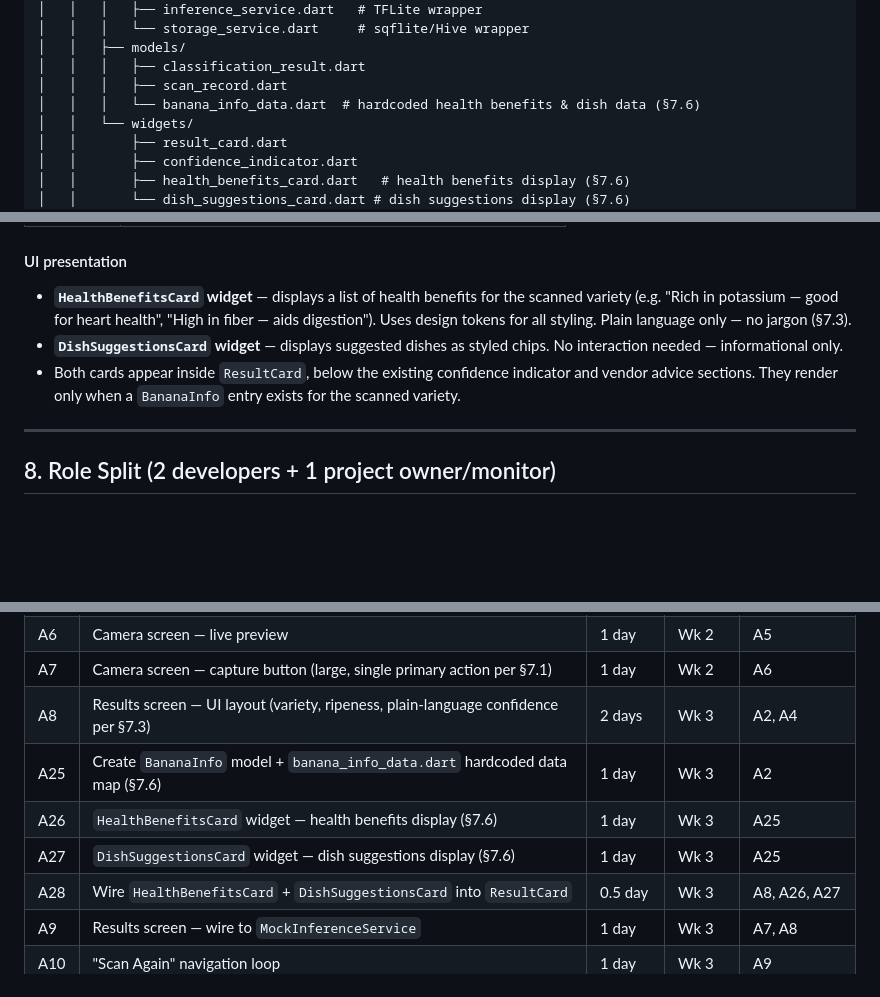
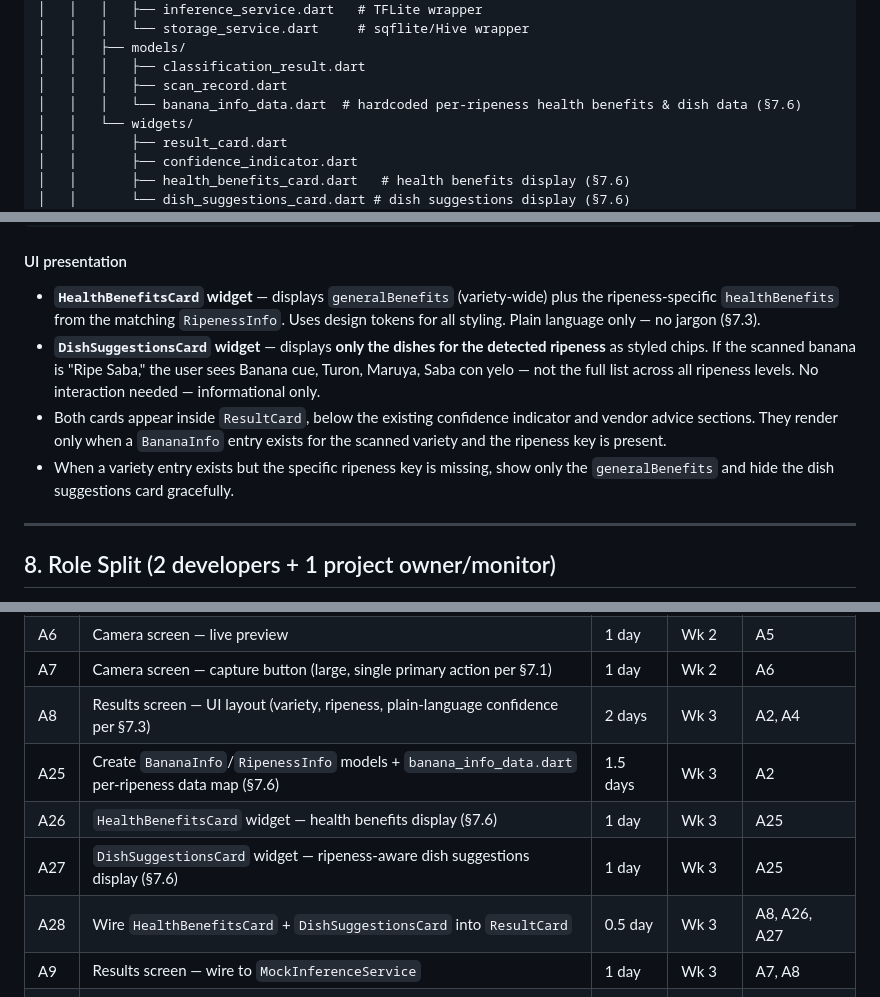
Before and after one commit to reyxdz/bananaCheck, a Markdown page: PROJECT_PLAN.md, 3 parts joined by grey strips. GitHub-like rendering; blank space fills up the shorter version.

```diff
--- a/PROJECT_PLAN.md
+++ b/PROJECT_PLAN.md
@@ -31,7 +31,7 @@ banana-classifier/
 │   │   ├── models/
 │   │   │   ├── classification_result.dart
 │   │   │   ├── scan_record.dart
-│   │   │   └── banana_info_data.dart  # hardcoded health benefits & dish data (§7.6)
+│   │   │   └── banana_info_data.dart  # hardcoded per-ripeness health benefits & dish data (§7.6)
 │   │   └── widgets/
 │   │       ├── result_card.dart
 │   │       ├── confidence_indicator.dart
@@ -417,9 +460,10 @@ The app supports **7 fixed banana varieties**: Saba, Bungulan, Cavendish, Lakata
 
 #### UI presentation
 
-- **`HealthBenefitsCard` widget** — displays a list of health benefits for the scanned variety (e.g. "Rich in potassium — good for heart health", "High in fiber — aids digestion"). Uses design tokens for all styling. Plain language only — no jargon (§7.3).
-- **`DishSuggestionsCard` widget** — displays suggested dishes as styled chips. No interaction needed — informational only.
-- Both cards appear inside `ResultCard`, below the existing confidence indicator and vendor advice sections. They render only when a `BananaInfo` entry exists for the scanned variety.
+- **`HealthBenefitsCard` widget** — displays `generalBenefits` (variety-wide) plus the ripeness-specific `healthBenefits` from the matching `RipenessInfo`. Uses design tokens for all styling. Plain language only — no jargon (§7.3).
+- **`DishSuggestionsCard` widget** — displays **only the dishes for the detected ripeness** as styled chips. If the scanned banana is "Ripe Saba," the user sees Banana cue, Turon, Maruya, Saba con yelo — not the full list across all ripeness levels. No interaction needed — informational only.
+- Both cards appear inside `ResultCard`, below the existing confidence indicator and vendor advice sections. They render only when a `BananaInfo` entry exists for the scanned variety and the ripeness key is present.
+- When a variety entry exists but the specific ripeness key is missing, show only the `generalBenefits` and hide the dish suggestions card gracefully.
 
 ---
 
@@ -486,9 +530,9 @@ Apply the same trick to local storage (agree on a `ScanRecord` data model shape
 | A6 | Camera screen — live preview | 1 day | Wk 2 | A5 |
 | A7 | Camera screen — capture button (large, single primary action per §7.1) | 1 day | Wk 2 | A6 |
 | A8 | Results screen — UI layout (variety, ripeness, plain-language confidence per §7.3) | 2 days | Wk 3 | A2, A4 |
-| A25 | Create `BananaInfo` model + `banana_info_data.dart` hardcoded data map (§7.6) | 1 day | Wk 3 | A2 |
+| A25 | Create `BananaInfo`/`RipenessInfo` models + `banana_info_data.dart` per-ripeness data map (§7.6) | 1.5 days | Wk 3 | A2 |
 | A26 | `HealthBenefitsCard` widget — health benefits display (§7.6) | 1 day | Wk 3 | A25 |
-| A27 | `DishSuggestionsCard` widget — dish suggestions display (§7.6) | 1 day | Wk 3 | A25 |
+| A27 | `DishSuggestionsCard` widget — ripeness-aware dish suggestions display (§7.6) | 1 day | Wk 3 | A25 |
 | A28 | Wire `HealthBenefitsCard` + `DishSuggestionsCard` into `ResultCard` | 0.5 day | Wk 3 | A8, A26, A27 |
 | A9 | Results screen — wire to `MockInferenceService` | 1 day | Wk 3 | A7, A8 |
 | A10 | "Scan Again" navigation loop | 1 day | Wk 3 | A9 |
```
Also changed, not shown: other parts of PROJECT_PLAN.md (+59 -16 lines).
